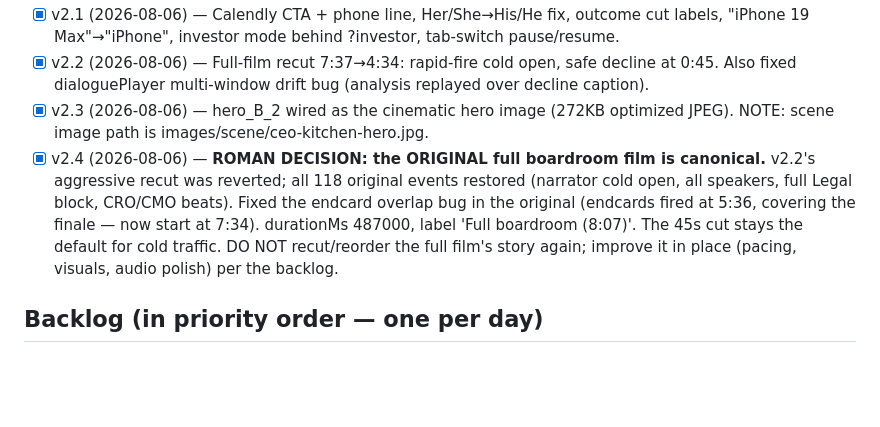
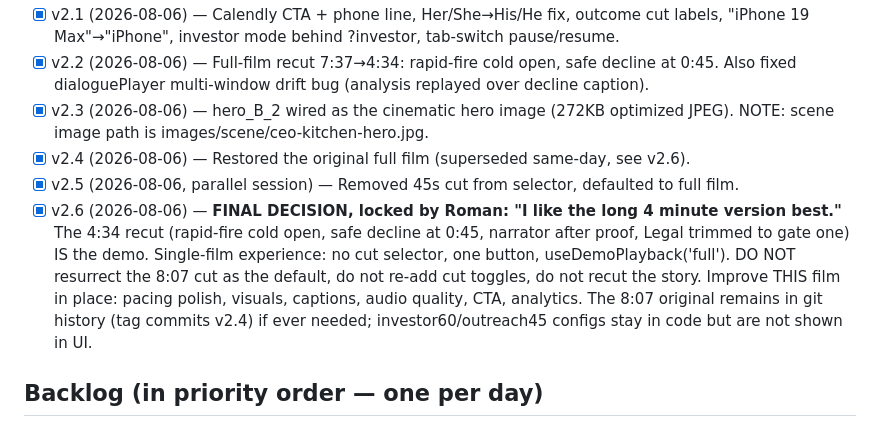
Before and after one commit to RomanBodnarchuk/wisdomtwin-three-rooms, a Markdown page: VERSIONING.md, the part around the change. GitHub-like rendering; blank space fills up the shorter version.

Commit message:
docs: lock v2.6 decision — 4:34 film is the demo, improve in place

```diff
--- a/VERSIONING.md
+++ b/VERSIONING.md
@@ -33,13 +33,15 @@ Live site: https://romanbodnarchuk.github.io/wisdomtwin-three-rooms/
   Also fixed dialoguePlayer multi-window drift bug (analysis replayed over decline caption).
 - [x] v2.3 (2026-08-06) — hero_B_2 wired as the cinematic hero image (272KB optimized JPEG).
   NOTE: scene image path is images/scene/ceo-kitchen-hero.jpg.
-- [x] v2.4 (2026-08-06) — **ROMAN DECISION: the ORIGINAL full boardroom film is canonical.**
-  v2.2's aggressive recut was reverted; all 118 original events restored (narrator cold open,
-  all speakers, full Legal block, CRO/CMO beats). Fixed the endcard overlap bug in the original
-  (endcards fired at 5:36, covering the finale — now start at 7:34). durationMs 487000,
-  label 'Full boardroom (8:07)'. The 45s cut stays the default for cold traffic.
-  DO NOT recut/reorder the full film's story again; improve it in place (pacing, visuals,
-  audio polish) per the backlog.
+- [x] v2.4 (2026-08-06) — Restored the original full film (superseded same-day, see v2.6).
+- [x] v2.5 (2026-08-06, parallel session) — Removed 45s cut from selector, defaulted to full film.
+- [x] v2.6 (2026-08-06) — **FINAL DECISION, locked by Roman: "I like the long 4 minute version
+  best."** The 4:34 recut (rapid-fire cold open, safe decline at 0:45, narrator after proof,
+  Legal trimmed to gate one) IS the demo. Single-film experience: no cut selector, one button,
+  useDemoPlayback('full'). DO NOT resurrect the 8:07 cut as the default, do not re-add cut
+  toggles, do not recut the story. Improve THIS film in place: pacing polish, visuals, captions,
+  audio quality, CTA, analytics. The 8:07 original remains in git history (tag commits v2.4) if
+  ever needed; investor60/outreach45 configs stay in code but are not shown in UI.
 
 ## Backlog (in priority order — one per day)
 
```
